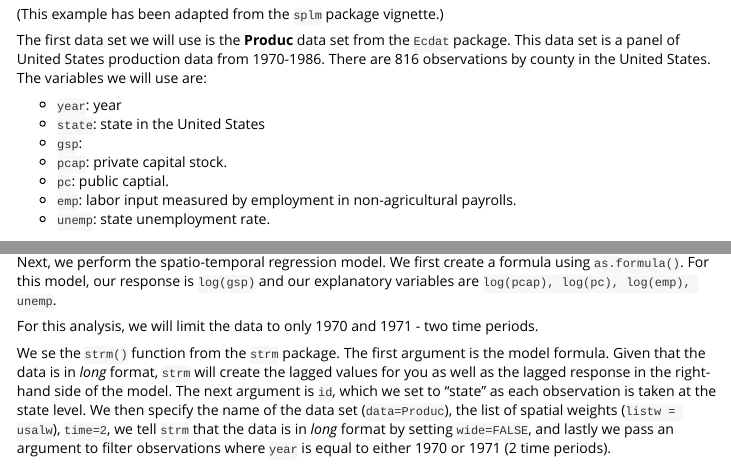
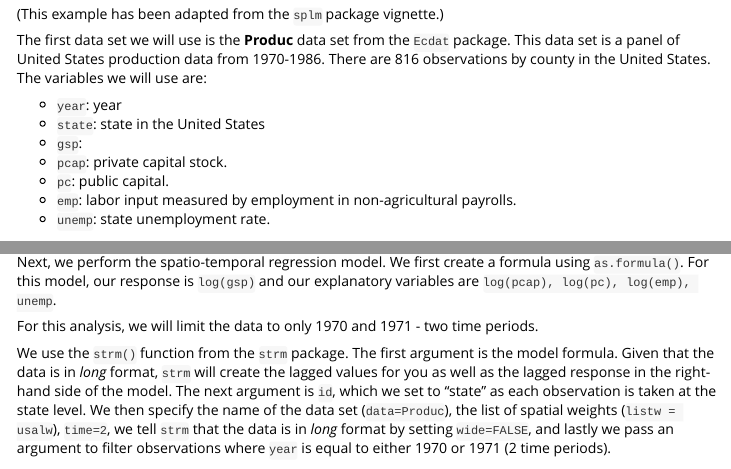
Before and after one commit to mkamenet3/strm, an R Markdown document (vignettes/strm_intro.Rmd): the page in a window 1100 px wide, from 500 px down, and a second part further down, joined at a grey line. Rendered offline with R 4.5, knitr and Pandoc, with nearby package versions; some code elsewhere in the file could not run offline; long lines of code are wrapped.

Commit message:
added html version of vignette, spellcheck

```diff
--- a/vignettes/strm_intro.Rmd
+++ b/vignettes/strm_intro.Rmd
@@ -62,7 +62,7 @@ The first data set we will use is the **Produc** data set from the `Ecdat` packa
 - `state`: state in the United States
 - `gsp`:
 - `pcap`: private capital stock.
-- `pc`: public captial.
+- `pc`: public capital.
 - `emp`: labor input measured by employment in non-agricultural payrolls.
 - `unemp`: state unemployment rate.
 
@@ -94,7 +94,7 @@ Next, we perform the spatio-temporal regression model. We first create a formula
 
 For this analysis, we will limit the data to only 1970 and 1971 - two time periods.
 
-We se the `strm()` function from the `strm` package. The first argument is the model formula. Given that the data is in *long* format, `strm` will create the lagged values for you as well as the lagged response in the right-hand side of the model. The next argument is `id`, which we set to "state" as each observation is taken at the state level. We then specify the name of the data set (`data=Produc`), the list of spatial weights (`listw = usalw`), `time=2`, we tell `strm` that the data is in *long* format by setting `wide=FALSE`, and lastly we pass an argument to filter observations where `year` is equal to either 1970 or 1971 (2 time periods).
+We use the `strm()` function from the `strm` package. The first argument is the model formula. Given that the data is in *long* format, `strm` will create the lagged values for you as well as the lagged response in the right-hand side of the model. The next argument is `id`, which we set to "state" as each observation is taken at the state level. We then specify the name of the data set (`data=Produc`), the list of spatial weights (`listw = usalw`), `time=2`, we tell `strm` that the data is in *long* format by setting `wide=FALSE`, and lastly we pass an argument to filter observations where `year` is equal to either 1970 or 1971 (2 time periods).
 
 
 
```
Also changed, not shown: vignettes/strm_intro.html (added).
